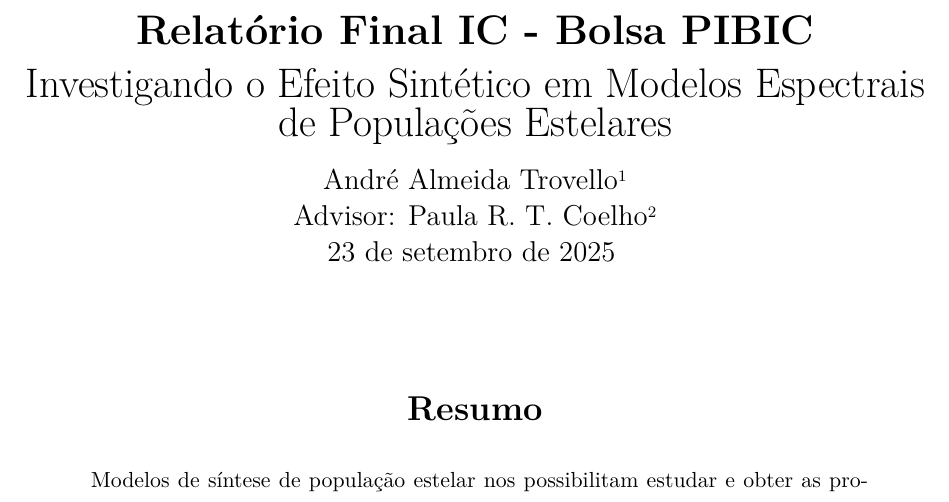
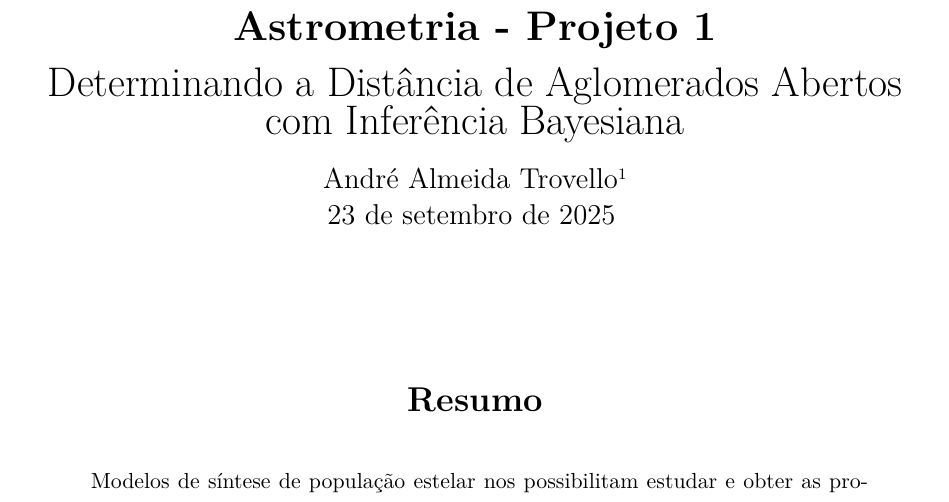
Before and after one commit to andretrovello/Astrometry_Phillip_Galli, a LaTeX document (Projeto_1_Astrometria/main.tex, which reads Projeto_1_Astrometria/conf.tex, Projeto_1_Astrometria/projeto.cls): part of page 1 of 12, cut at the place of the change. Compiled offline with pdfLaTeX.

Commit message:
first commit

```diff
--- a/Projeto_1_Astrometria/conf.tex
+++ b/Projeto_1_Astrometria/conf.tex
@@ -4,13 +4,12 @@
 %% Aviso! O modelo não segue uma norma específica
 
 %%%%%%%%%%%%%% Informações dos projeto
-\tipo{Relatório Final IC - Bolsa PIBIC}
-\titulo{Investigando o Efeito Sintético em Modelos Espectrais de Populações Estelares}
+\tipo{Astrometria - Projeto 1}
+\titulo{Determinando a Distância de Aglomerados Abertos com Inferência Bayesiana}
 \aluno{André Almeida Trovello}
 \emailaluno{andretrovello@usp.br}
-\orientador{Paula R. T. Coelho}
 \emailorientador{pcoelho@usp.br}
-\palavraschave{Projeto, Mestrado, Galáxias disco, Populações Estelares}
+\palavraschave{Aglomerados Abertos, Inferência Bayesiana, Medida de Distância, Gaia DR3}
 \data{\today}
 
 %%%%%%%%%%%%%% Pacotes extras
--- a/Projeto_1_Astrometria/projeto.cls
+++ b/Projeto_1_Astrometria/projeto.cls
@@ -170,7 +170,6 @@
     {\LARGE\textbf{\@tipo}}\\\vspace{0.314cm}
     {\LARGE\@titulo}\\\vspace{0.314cm}
     {\large\@aluno}\footnote{\@emailaluno}\\
-    {\large{Advisor: \@orientador}}\footnote{\@emailorientador}\\
     {\large\@data}
 }
 
```
Also changed, not shown: Projeto_1_Astrometria/main.pdf, 3 other files.
